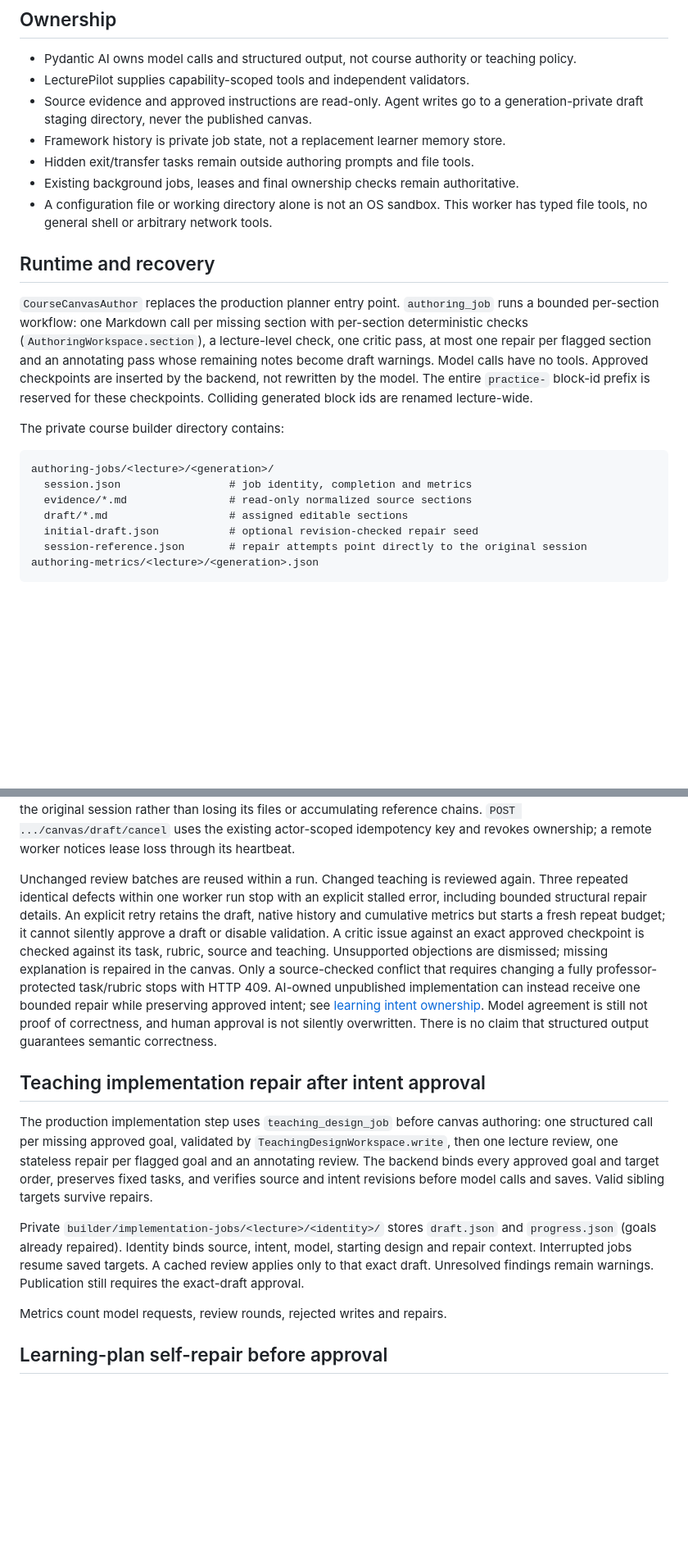
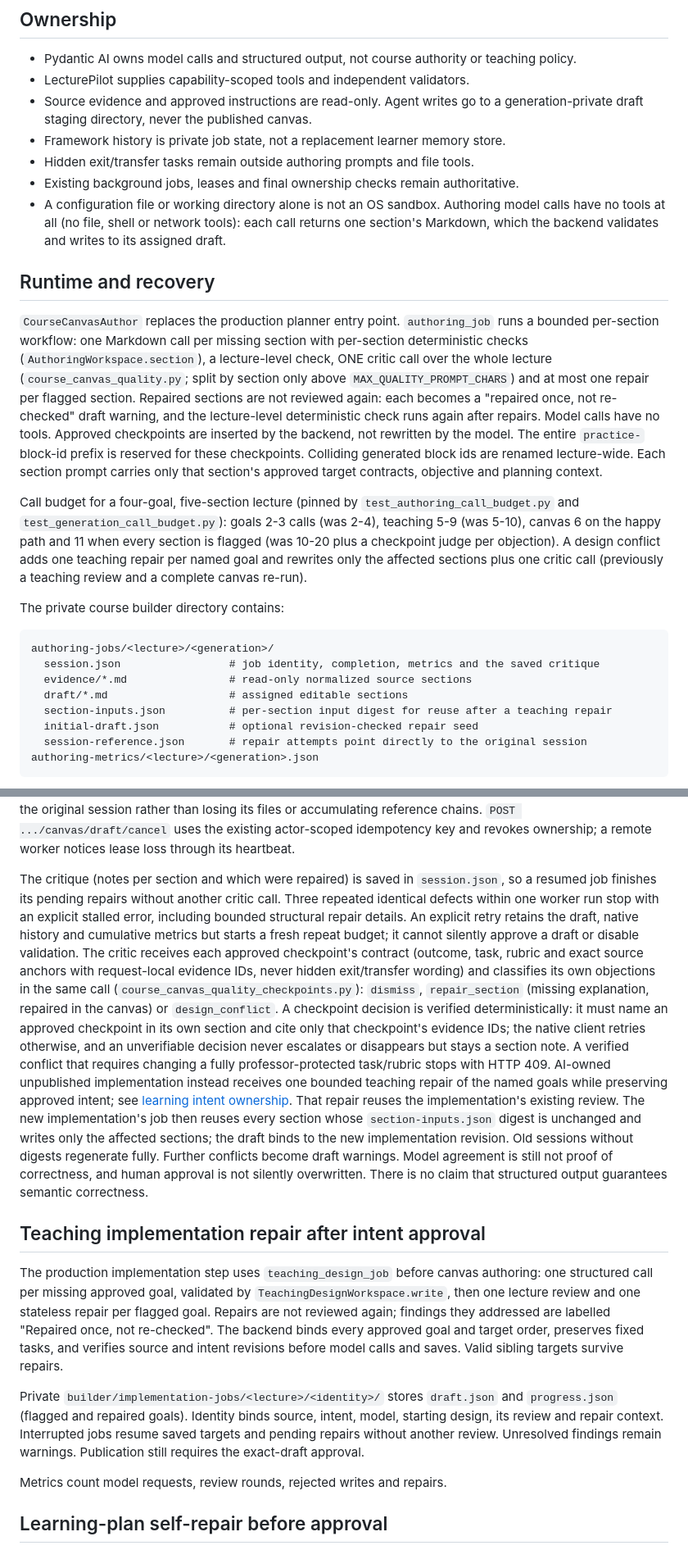
Before and after one commit to SebastianBoehler/lecture-pilot, a Markdown page: docs/authoring-agent-migration.md, 2 parts joined by grey strips. Shown at 82% size. Rendered like a GitHub page; blank space fills up the shorter version.

Commit message:
docs: describe the reduced authoring call sequence
Document the single critic call, checkpoint decisions, section reuse after a
design conflict, the goal finding status, and the removed annotating reviews.
Fix the stale "typed file tools" statement: authoring calls have no tools.

Co-Authored-By: Claude Opus 5.5 <noreply@anthropic.com>

````diff
--- a/docs/authoring-agent-migration.md
+++ b/docs/authoring-agent-migration.md
@@ -24,26 +24,39 @@ and teaching validation. Provider benchmarks are separate from deterministic CI.
 - Framework history is private job state, not a replacement learner memory store.
 - Hidden exit/transfer tasks remain outside authoring prompts and file tools.
 - Existing background jobs, leases and final ownership checks remain authoritative.
-- A configuration file or working directory alone is not an OS sandbox. This
-  worker has typed file tools, no general shell or arbitrary network tools.
+- A configuration file or working directory alone is not an OS sandbox. Authoring
+  model calls have no tools at all (no file, shell or network tools): each call returns
+  one section's Markdown, which the backend validates and writes to its assigned draft.
 
 ## Runtime and recovery
 
 `CourseCanvasAuthor` replaces the production planner entry point. `authoring_job` runs a
 bounded per-section workflow: one Markdown call per missing section with per-section
-deterministic checks (`AuthoringWorkspace.section`), a lecture-level check, one critic pass,
-at most one repair per flagged section and an annotating pass whose remaining notes become
-draft warnings. Model calls have no tools. Approved checkpoints are inserted by the backend,
-not rewritten by the model. The entire `practice-` block-id prefix is reserved for these
-checkpoints. Colliding generated block ids are renamed lecture-wide.
+deterministic checks (`AuthoringWorkspace.section`), a lecture-level check, ONE critic call
+over the whole lecture (`course_canvas_quality.py`; split by section only above
+`MAX_QUALITY_PROMPT_CHARS`) and at most one repair per flagged section. Repaired sections are
+not reviewed again: each becomes a "repaired once, not re-checked" draft warning, and the
+lecture-level deterministic check runs again after repairs. Model calls have no tools.
+Approved checkpoints are inserted by the backend, not rewritten by the model. The entire
+`practice-` block-id prefix is reserved for these checkpoints. Colliding generated block ids
+are renamed lecture-wide. Each section prompt carries only that section's approved target
+contracts, objective and planning context.
+
+Call budget for a four-goal, five-section lecture (pinned by `test_authoring_call_budget.py`
+and `test_generation_call_budget.py`): goals 2-3 calls (was 2-4), teaching 5-9 (was 5-10),
+canvas 6 on the happy path and 11 when every section is flagged (was 10-20 plus a checkpoint
+judge per objection). A design conflict adds one teaching repair per named goal and rewrites
+only the affected sections plus one critic call (previously a teaching review and a complete
+canvas re-run).
 
 The private course builder directory contains:
 
 ```text
 authoring-jobs/<lecture>/<generation>/
-  session.json                 # job identity, completion and metrics
+  session.json                 # job identity, completion, metrics and the saved critique
   evidence/*.md                # read-only normalized source sections
   draft/*.md                   # assigned editable sections
+  section-inputs.json          # per-section input digest for reuse after a teaching repair
   initial-draft.json           # optional revision-checked repair seed
   session-reference.json       # repair attempts point directly to the original session
 authoring-metrics/<lecture>/<generation>.json
@@ -62,33 +75,44 @@ session rather than losing its files or accumulating reference chains.
 `POST .../canvas/draft/cancel` uses the existing actor-scoped idempotency key and
 revokes ownership; a remote worker notices lease loss through its heartbeat.
 
-Unchanged review batches are reused within a run. Changed teaching is reviewed
-again. Three repeated identical defects within one worker run stop with an explicit
+The critique (notes per section and which were repaired) is saved in `session.json`, so a
+resumed job finishes its pending repairs without another critic call. Three repeated
+identical defects within one worker run stop with an explicit
 stalled error, including bounded structural repair details. An explicit retry retains
 the draft, native history and cumulative metrics but starts a fresh repeat budget;
-it cannot silently approve a draft or disable validation. A critic
-issue against an exact approved checkpoint is checked against its task, rubric,
-source and teaching. Unsupported objections are dismissed; missing explanation
-is repaired in the canvas. Only a source-checked conflict that requires changing
-a fully professor-protected task/rubric stops with HTTP 409. AI-owned unpublished
-implementation can instead receive one bounded repair while preserving approved
-intent; see [learning intent ownership](learning-intent-ownership.md). Model agreement is still not proof
-of correctness, and human approval is not silently overwritten.
+it cannot silently approve a draft or disable validation. The critic receives each
+approved checkpoint's contract (outcome, task, rubric and exact source anchors with
+request-local evidence IDs, never hidden exit/transfer wording) and classifies its own
+objections in the same call (`course_canvas_quality_checkpoints.py`): `dismiss`,
+`repair_section` (missing explanation, repaired in the canvas) or `design_conflict`. A
+checkpoint decision is verified deterministically: it must name an approved checkpoint in its
+own section and cite only that checkpoint's evidence IDs; the native client retries otherwise,
+and an unverifiable decision never escalates or disappears but stays a section note. A
+verified conflict that requires changing a fully professor-protected task/rubric stops with
+HTTP 409. AI-owned unpublished implementation instead receives one bounded teaching repair of
+the named goals while preserving approved intent; see
+[learning intent ownership](learning-intent-ownership.md). That repair reuses the
+implementation's existing review. The new implementation's job then reuses every section whose
+`section-inputs.json` digest is unchanged and writes only the affected sections; the draft
+binds to the new implementation revision. Old sessions without digests regenerate fully.
+Further conflicts become draft warnings. Model agreement is still not proof of correctness,
+and human approval is not silently overwritten.
 There is no claim that structured output guarantees semantic correctness.
 
 ## Teaching implementation repair after intent approval
 
 The production implementation step uses `teaching_design_job` before canvas
 authoring: one structured call per missing approved goal, validated by
-`TeachingDesignWorkspace.write`, then one lecture review, one stateless repair per
-flagged goal and an annotating review. The backend binds every approved goal and
+`TeachingDesignWorkspace.write`, then one lecture review and one stateless repair per
+flagged goal. Repairs are not reviewed again; findings they addressed are labelled
+"Repaired once, not re-checked". The backend binds every approved goal and
 target order, preserves fixed tasks, and verifies source and intent revisions before
 model calls and saves. Valid sibling targets survive repairs.
 
 Private `builder/implementation-jobs/<lecture>/<identity>/` stores `draft.json`
-and `progress.json` (goals already repaired). Identity binds source, intent, model,
-starting design and repair context. Interrupted jobs resume saved targets. A cached
-review applies only to that exact draft. Unresolved findings remain warnings.
+and `progress.json` (flagged and repaired goals). Identity binds source, intent, model,
+starting design, its review and repair context. Interrupted jobs resume saved targets and
+pending repairs without another review. Unresolved findings remain warnings.
 Publication still requires the exact-draft approval.
 
 Metrics count model requests, review rounds, rejected writes and repairs.
````
Also changed, not shown: docs/architecture.md (+2 -2 lines), docs/learning-intent-ownership.md (+7 -4 lines).
